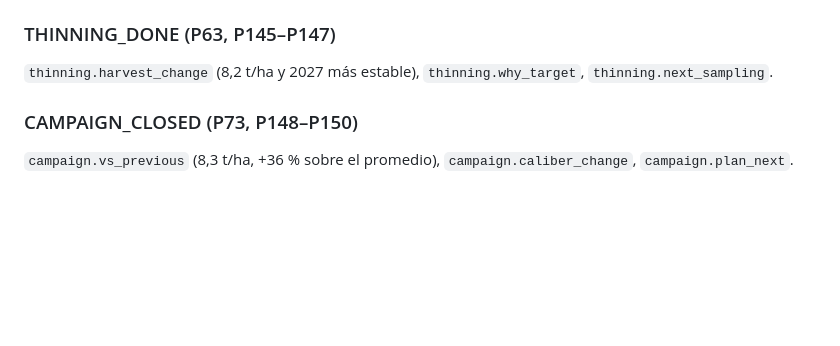
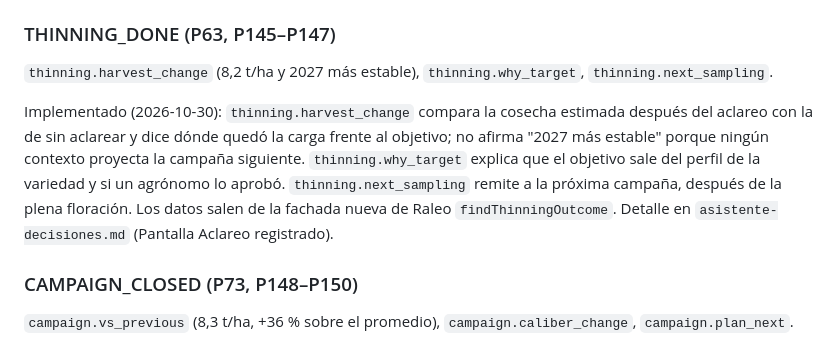
Before and after one commit to upc-pre-1acc0238-2620-4951-arcadiadevs/viora-platform, a Markdown page: docs/viora-asistente-spring-ai-contrato.md, the part around the change. Rendered like a GitHub page; blank space fills up the shorter version.

```diff
--- a/docs/viora-asistente-spring-ai-contrato.md
+++ b/docs/viora-asistente-spring-ai-contrato.md
@@ -242,6 +242,8 @@ Implementado (2026-10-30): `sampling.enough_trees` da los árboles sobre el mín
 ### THINNING_DONE (P63, P145–P147)
 `thinning.harvest_change` (8,2 t/ha y 2027 más estable), `thinning.why_target`, `thinning.next_sampling`.
 
+Implementado (2026-10-30): `thinning.harvest_change` compara la cosecha estimada después del aclareo con la de sin aclarear y dice dónde quedó la carga frente al objetivo; no afirma "2027 más estable" porque ningún contexto proyecta la campaña siguiente. `thinning.why_target` explica que el objetivo sale del perfil de la variedad y si un agrónomo lo aprobó. `thinning.next_sampling` remite a la próxima campaña, después de la plena floración. Los datos salen de la fachada nueva de Raleo `findThinningOutcome`. Detalle en `asistente-decisiones.md` (Pantalla Aclareo registrado).
+
 ### CAMPAIGN_CLOSED (P73, P148–P150)
 `campaign.vs_previous` (8,3 t/ha, +36 % sobre el promedio), `campaign.caliber_change`, `campaign.plan_next`.
 
```
Also changed, not shown: docs/asistente-decisiones.md (+26 -0 lines).
